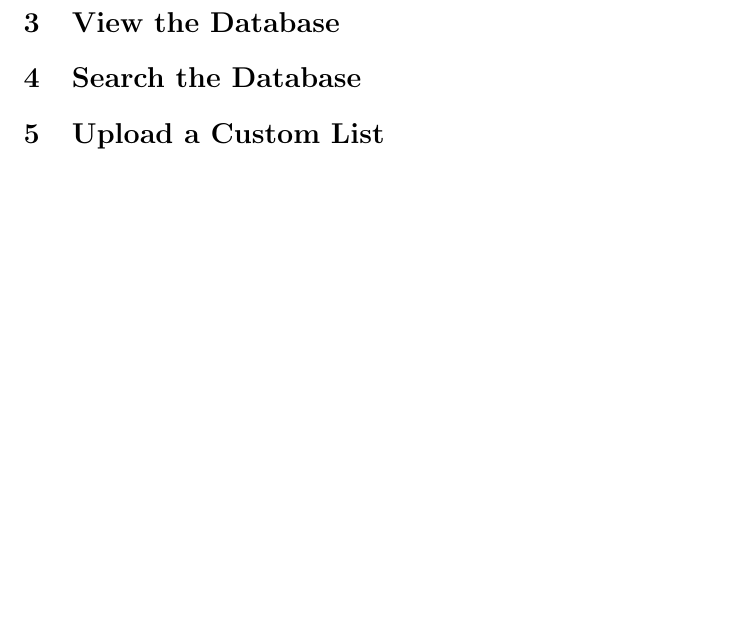
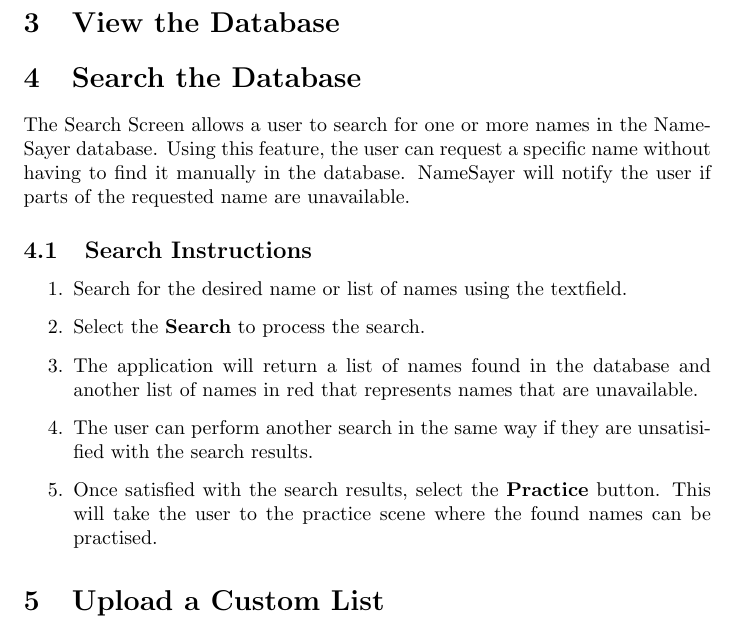
Before and after one commit to jordansimsmith/namesayer, a LaTeX document (manual/user-manual.tex): part of page 4 of 8, cut so that both start at the same text, the shorter picture padded with empty space. Compiled offline with pdfLaTeX.

Commit message:
Included user manual section on the search screen

```diff
--- a/manual/user-manual.tex
+++ b/manual/user-manual.tex
@@ -68,6 +68,22 @@
 \section{View the Database}
 
 \section{Search the Database}
+The Search Screen allows a user to search for one or more names in the NameSayer database. Using this feature, the user can request a specific name without having to find it manually in the database. NameSayer will notify the user if parts of the requested name are unavailable.
+
+\subsection{Search Instructions}
+
+\begin{enumerate}
+	\item Search for the desired name or list of names using the textfield.
+
+	\item Select the \textbf{Search} to process the search.
+
+	\item The application will return a list of names found in the database and another list of names in red that represents names that are unavailable.
+
+	\item The user can perform another search in the same way if they are unsatisified with the search results.
+
+	\item Once satisfied with the search results, select the \textbf{Practice} button. This will take the user to the practice scene
+	where the found names can be practised.
+\end{enumerate}
 
 \section{Upload a Custom List}
 The Upload screen allows a user to upload a custom list of names so that they can be practised in NameSayer.
```
